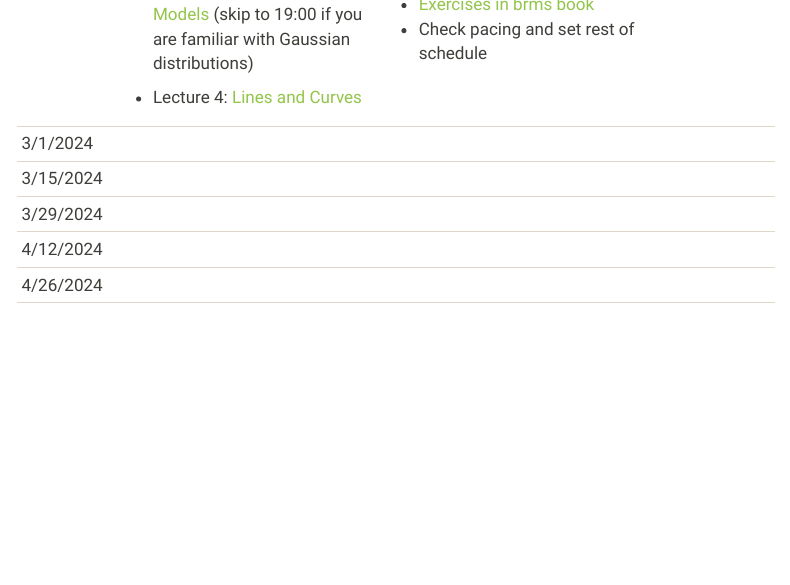
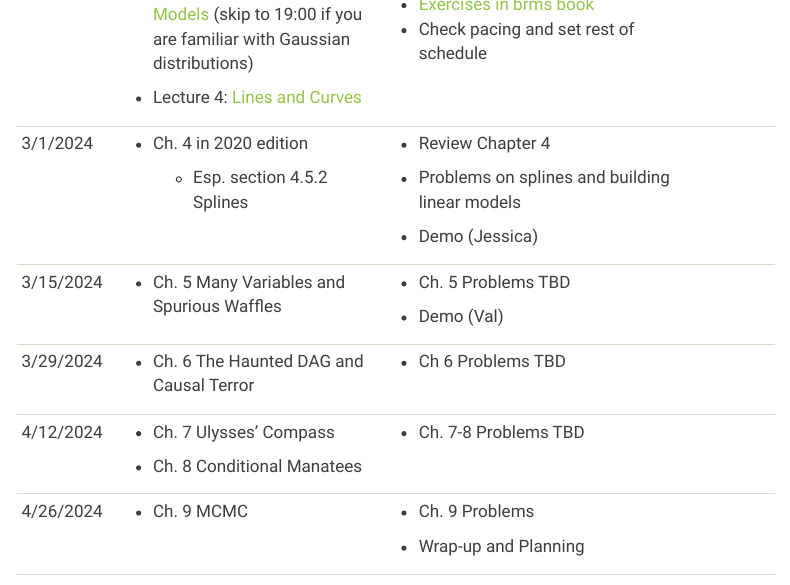
Before and after one commit to cct-datascience/bayesian-learning-group, a Quarto document (index.qmd): the page in a window 1100 px wide, from 1800 px down. Rendered offline with R 4.5, knitr and Pandoc in place of Quarto, with nearby package versions; menus at the side of the page are left out.

```diff
--- a/index.qmd
+++ b/index.qmd
@@ -67,15 +67,25 @@
 |                                                  |                                                                                                                                                 |                                                                                                                                                                                      |                 |
 |                                                  | -   Lecture 4: [Lines and Curves](https://www.youtube.com/watch?v=F0N4b7K_iYQ&list=PLDcUM9US4XdPz-KxHM4XHt7uUVGWWVSus&index=4)                  |                                                                                                                                                                                      |                 |
 +--------------------------------------------------+-------------------------------------------------------------------------------------------------------------------------------------------------+--------------------------------------------------------------------------------------------------------------------------------------------------------------------------------------+-----------------+
-| 3/1/2024                                         |                                                                                                                                                 |                                                                                                                                                                                      |                 |
+| 3/1/2024                                         | -   Ch. 4 in 2020 edition                                                                                                                       | -   Review Chapter 4                                                                                                                                                                 |                 |
+|                                                  |                                                                                                                                                 |                                                                                                                                                                                      |                 |
+|                                                  |     -   Esp. section 4.5.2 Splines                                                                                                              | -   Problems on splines and building linear models                                                                                                                                   |                 |
+|                                                  |                                                                                                                                                 |                                                                                                                                                                                      |                 |
+|                                                  |                                                                                                                                                 | -   Demo (Jessica)                                                                                                                                                                   |                 |
 +--------------------------------------------------+-------------------------------------------------------------------------------------------------------------------------------------------------+--------------------------------------------------------------------------------------------------------------------------------------------------------------------------------------+-----------------+
-| 3/15/2024                                        |                                                                                                                                                 |                                                                                                                                                                                      |                 |
+| 3/15/2024                                        | -   Ch. 5 Many Variables and Spurious Waffles                                                                                                   | -   Ch. 5 Problems TBD                                                                                                                                                               |                 |
+|                                                  |                                                                                                                                                 |                                                                                                                                                                                      |                 |
+|                                                  |                                                                                                                                                 | -   Demo (Val)                                                                                                                                                                       |                 |
 +--------------------------------------------------+-------------------------------------------------------------------------------------------------------------------------------------------------+--------------------------------------------------------------------------------------------------------------------------------------------------------------------------------------+-----------------+
-| 3/29/2024                                        |                                                                                                                                                 |                                                                                                                                                                                      |                 |
+| 3/29/2024                                        | -   Ch. 6 The Haunted DAG and Causal Terror                                                                                                     | -   Ch 6 Problems TBD                                                                                                                                                                |                 |
 +--------------------------------------------------+-------------------------------------------------------------------------------------------------------------------------------------------------+--------------------------------------------------------------------------------------------------------------------------------------------------------------------------------------+-----------------+
-| 4/12/2024                                        |                                                                                                                                                 |                                                                                                                                                                                      |                 |
+| 4/12/2024                                        | -   Ch. 7 Ulysses' Compass                                                                                                                      | -   Ch. 7-8 Problems TBD                                                                                                                                                             |                 |
+|                                                  |                                                                                                                                                 |                                                                                                                                                                                      |                 |
+|                                                  | -   Ch. 8 Conditional Manatees                                                                                                                  |                                                                                                                                                                                      |                 |
 +--------------------------------------------------+-------------------------------------------------------------------------------------------------------------------------------------------------+--------------------------------------------------------------------------------------------------------------------------------------------------------------------------------------+-----------------+
-| 4/26/2024                                        |                                                                                                                                                 |                                                                                                                                                                                      |                 |
+| 4/26/2024                                        | -   Ch. 9 MCMC                                                                                                                                  | -   Ch. 9 Problems                                                                                                                                                                   |                 |
+|                                                  |                                                                                                                                                 |                                                                                                                                                                                      |                 |
+|                                                  |                                                                                                                                                 | -   Wrap-up and Planning                                                                                                                                                             |                 |
 +--------------------------------------------------+-------------------------------------------------------------------------------------------------------------------------------------------------+--------------------------------------------------------------------------------------------------------------------------------------------------------------------------------------+-----------------+
 |                                                  |                                                                                                                                                 |                                                                                                                                                                                      |                 |
 +--------------------------------------------------+-------------------------------------------------------------------------------------------------------------------------------------------------+--------------------------------------------------------------------------------------------------------------------------------------------------------------------------------------+-----------------+
```
Also changed, not shown: resources.qmd (+2 -2 lines), 5 other files.
